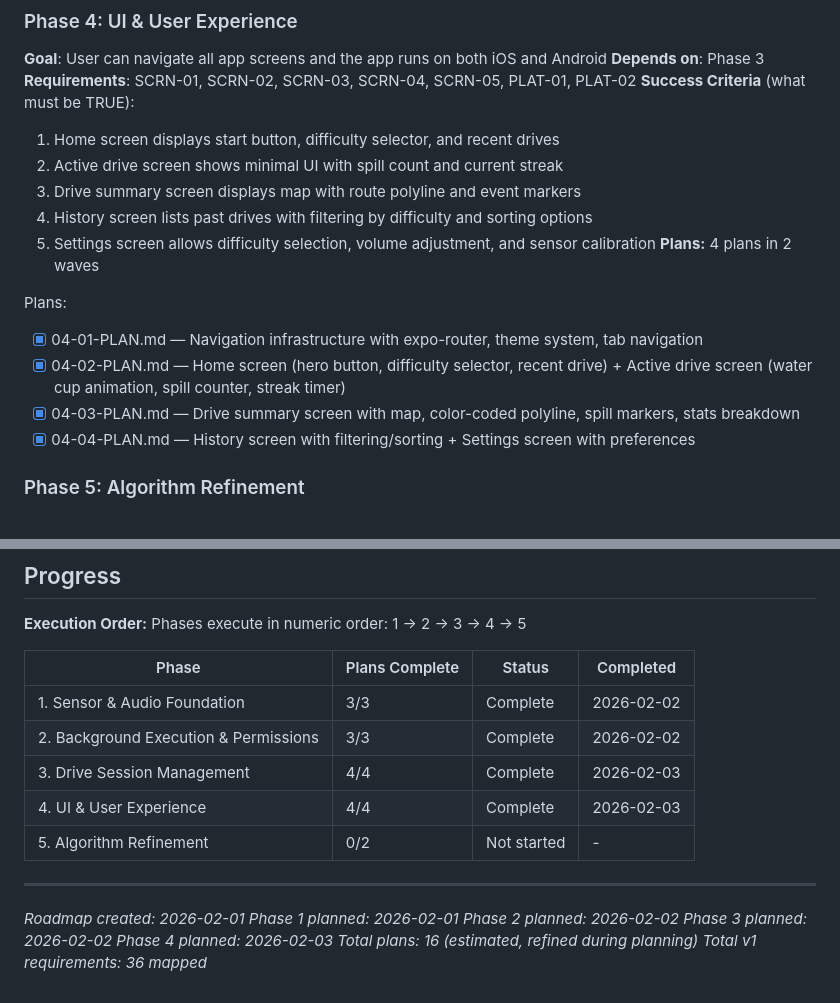
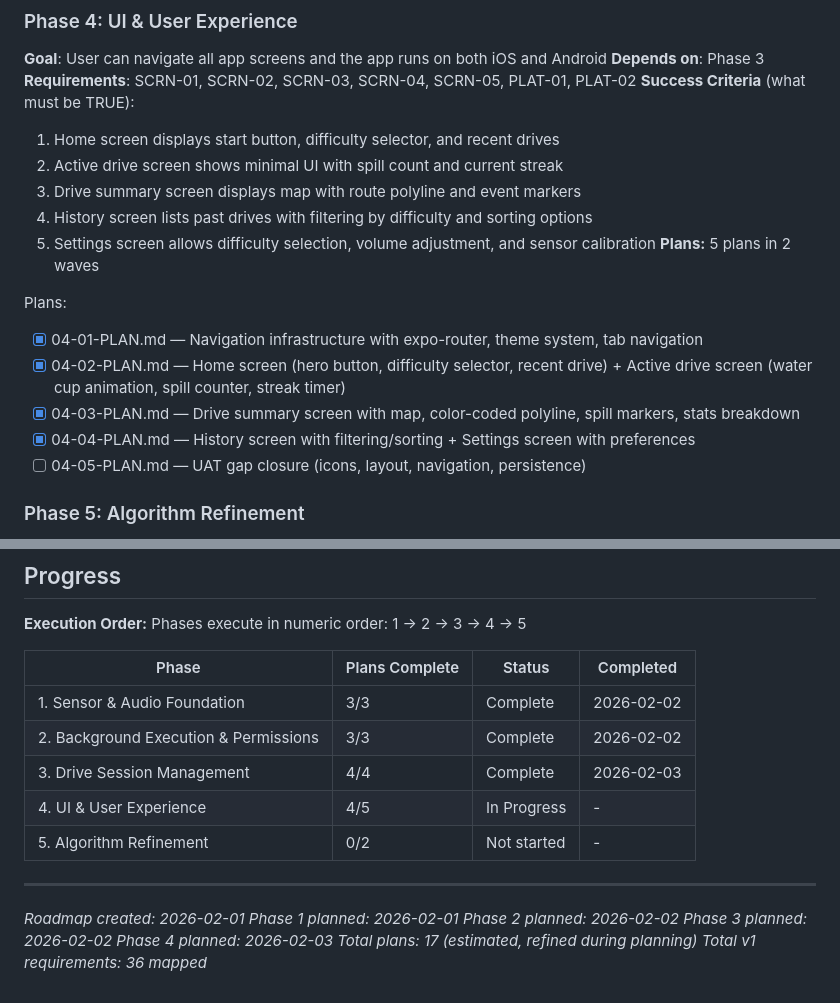
Before and after one commit to p4panash/touge_cup, a Markdown page: .planning/ROADMAP.md, 2 parts joined by grey strips. GitHub-like rendering.

Commit message:
docs(04): create gap closure plan for UAT issues
Phase 04: UI & User Experience
- 1 plan (04-05) in 1 wave
- Addresses 7 UAT-diagnosed gaps:
  - Tab bar emoji icons -> lucide-react-native
  - Home screen layout (difficulty below start button)
  - Active drive status bar overlap
  - Drive Summary back button
  - Post-drive navigation to summary
  - Settings persistence (Keep Awake)
  - Difficulty sync (Settings <-> Home)
- Ready for execution

Co-Authored-By: Claude Opus 4.5 <noreply@anthropic.com>

```diff
--- a/.planning/ROADMAP.md
+++ b/.planning/ROADMAP.md
@@ -82,13 +82,14 @@ Plans:
   3. Drive summary screen displays map with route polyline and event markers
   4. History screen lists past drives with filtering by difficulty and sorting options
   5. Settings screen allows difficulty selection, volume adjustment, and sensor calibration
-**Plans:** 4 plans in 2 waves
+**Plans:** 5 plans in 2 waves
 
 Plans:
 - [x] 04-01-PLAN.md — Navigation infrastructure with expo-router, theme system, tab navigation
 - [x] 04-02-PLAN.md — Home screen (hero button, difficulty selector, recent drive) + Active drive screen (water cup animation, spill counter, streak timer)
 - [x] 04-03-PLAN.md — Drive summary screen with map, color-coded polyline, spill markers, stats breakdown
 - [x] 04-04-PLAN.md — History screen with filtering/sorting + Settings screen with preferences
+- [ ] 04-05-PLAN.md — UAT gap closure (icons, layout, navigation, persistence)
 
 ### Phase 5: Algorithm Refinement
 **Goal**: Smoothness detection adapts to user skill level and forgives road imperfections
@@ -115,7 +116,7 @@ Phases execute in numeric order: 1 -> 2 -> 3 -> 4 -> 5
 | 1. Sensor & Audio Foundation | 3/3 | Complete | 2026-02-02 |
 | 2. Background Execution & Permissions | 3/3 | Complete | 2026-02-02 |
 | 3. Drive Session Management | 4/4 | Complete | 2026-02-03 |
-| 4. UI & User Experience | 4/4 | Complete | 2026-02-03 |
+| 4. UI & User Experience | 4/5 | In Progress | - |
 | 5. Algorithm Refinement | 0/2 | Not started | - |
 
 ---
@@ -124,5 +125,5 @@ Phases execute in numeric order: 1 -> 2 -> 3 -> 4 -> 5
 *Phase 2 planned: 2026-02-02*
 *Phase 3 planned: 2026-02-02*
 *Phase 4 planned: 2026-02-03*
-*Total plans: 16 (estimated, refined during planning)*
+*Total plans: 17 (estimated, refined during planning)*
 *Total v1 requirements: 36 mapped*
```
Also changed, not shown: other parts of .planning/ROADMAP.md (+1 -1 lines), 1 other file.
